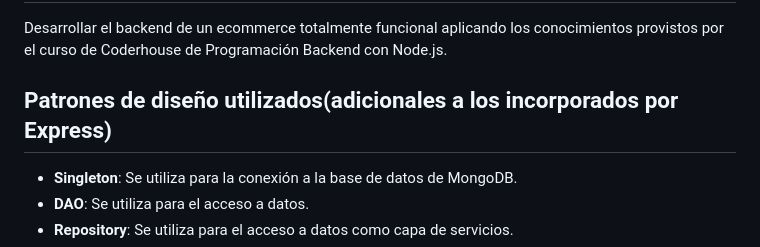
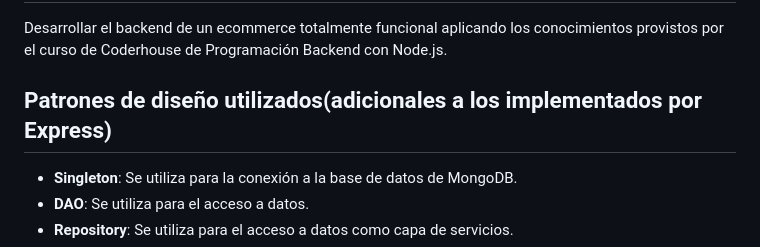
Before and after one commit to DavidScoffield/coderhouse-programacion-backend-entregables, a Markdown page: README.md, the part around the change. Rendered like a GitHub page.

```diff
--- a/README.md
+++ b/README.md
@@ -4,7 +4,7 @@
 
 Desarrollar el backend de un ecommerce totalmente funcional aplicando los conocimientos provistos por el curso de Coderhouse de Programación Backend con Node.js.
 
-## Patrones de diseño utilizados(adicionales a los incorporados por Express)
+## Patrones de diseño utilizados(adicionales a los implementados por Express)
 
 - **Singleton**: Se utiliza para la conexión a la base de datos de MongoDB.
 - **DAO**: Se utiliza para el acceso a datos.
```
